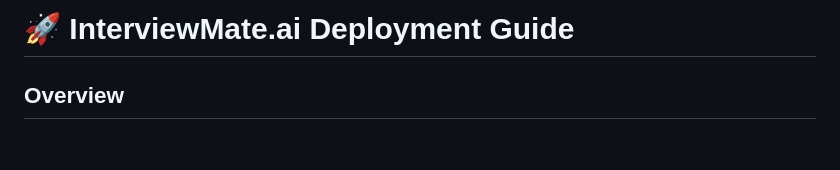
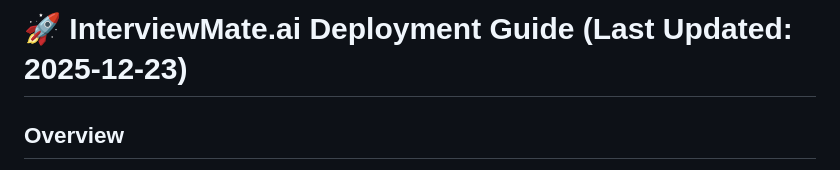
Before and after one commit to JO-HEEJIN/interview_mate, a Markdown page: backend/DEPLOYMENT_GUIDE.md, the part around the change. Drawn GitHub-style; blank space fills up the shorter version.

```diff
--- a/backend/DEPLOYMENT_GUIDE.md
+++ b/backend/DEPLOYMENT_GUIDE.md
@@ -1,4 +1,4 @@
-# 🚀 InterviewMate.ai Deployment Guide
+# 🚀 InterviewMate.ai Deployment Guide (Last Updated: 2025-12-23)
 
 ## Overview
 
```
